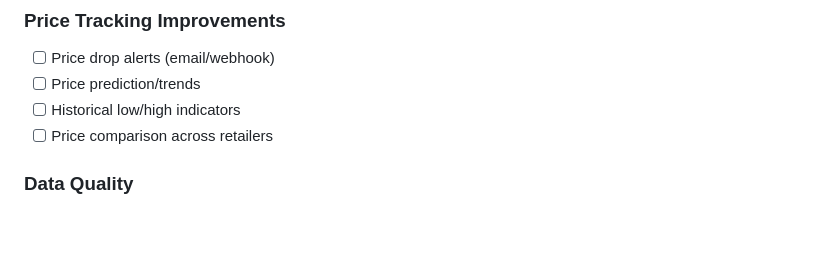
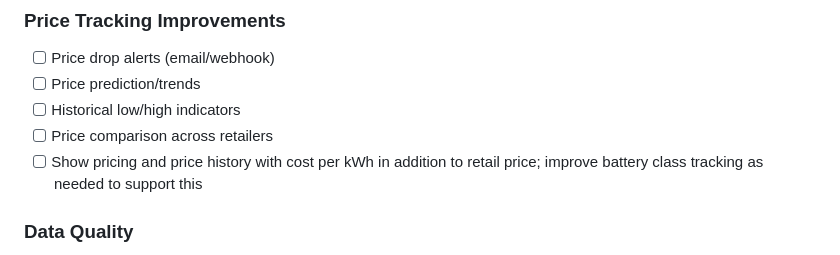
Before and after one commit to Sazon-Energy/battery-price-dashboard, a Markdown page: PROJECT_ROADMAP.md, the part around the change. Drawn GitHub-style; blank space fills up the shorter version.

Commit message:
Add cost per kWh display to backlog
Documents need to show pricing and price history with cost per kWh in
addition to retail price, with associated battery class tracking
improvements.

https://claude.ai/code/session_01GzTpvpN4RHu6dBTQTxrUQD

```diff
--- a/PROJECT_ROADMAP.md
+++ b/PROJECT_ROADMAP.md
@@ -157,6 +157,7 @@ Automatically discover new consumer battery products from manufacturer websites,
 - [ ] Price prediction/trends
 - [ ] Historical low/high indicators
 - [ ] Price comparison across retailers
+- [ ] Show pricing and price history with cost per kWh in addition to retail price; improve battery class tracking as needed to support this
 
 ### Data Quality
 - [ ] Automated testing of scraper methods
```
